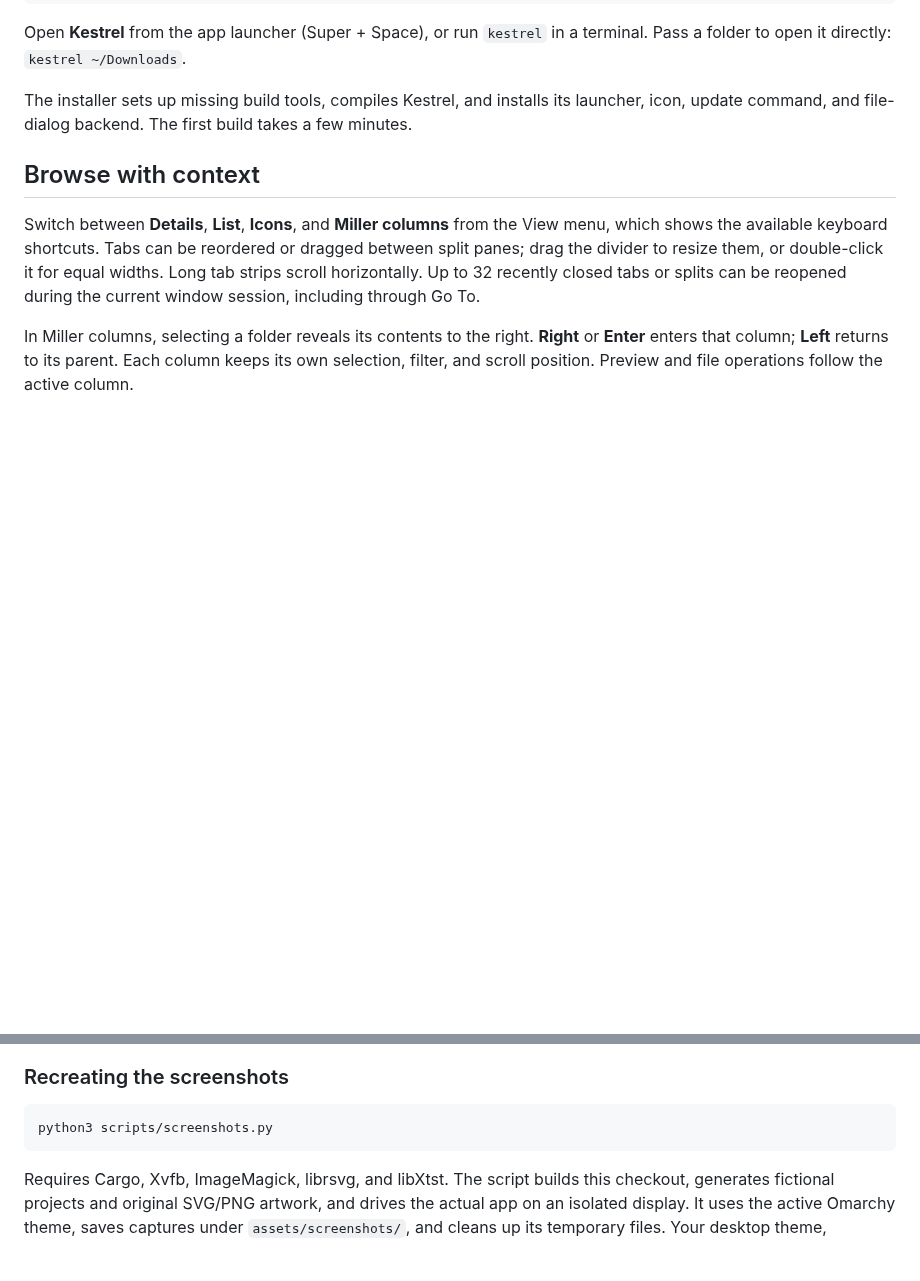
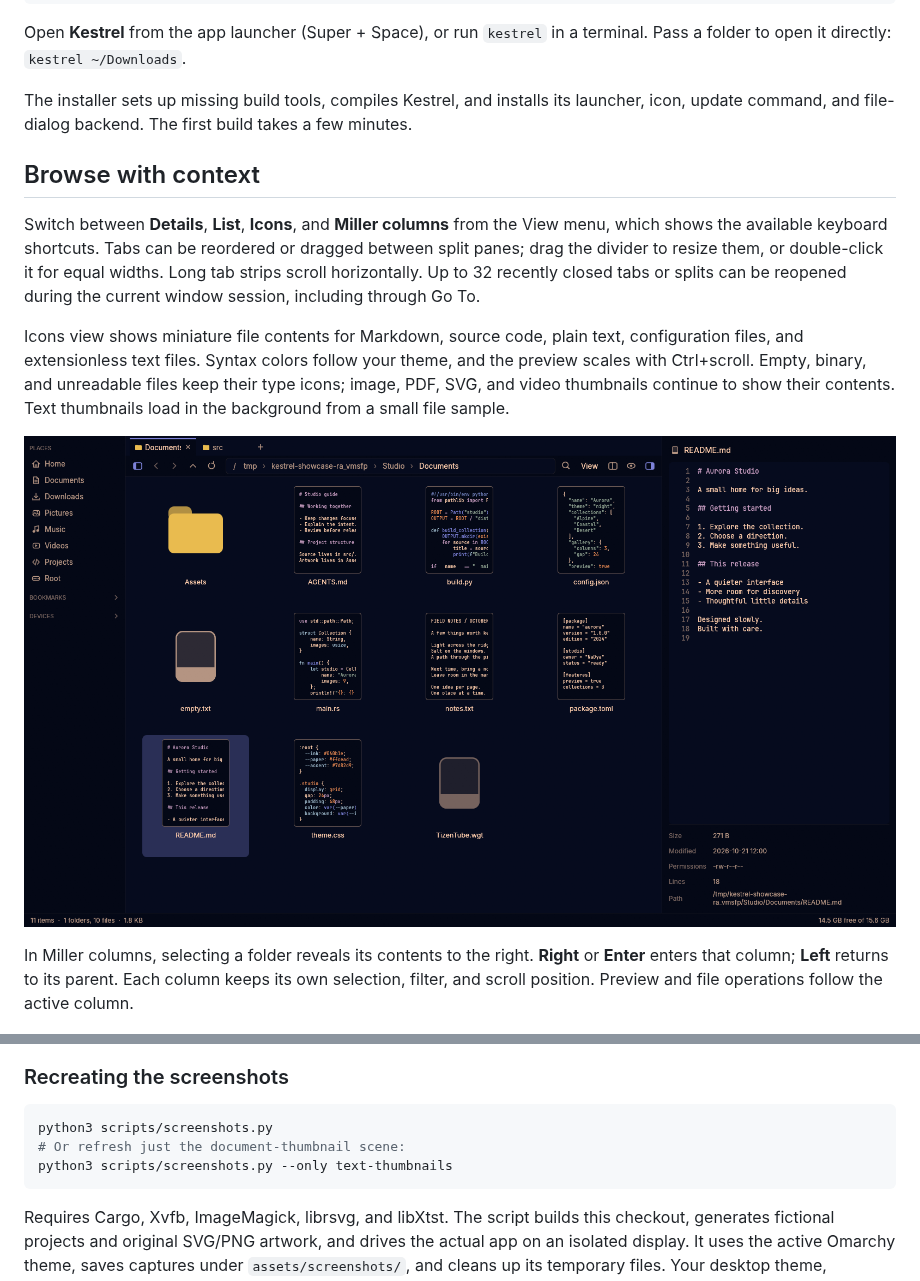
Before and after one commit to vanyapoker/kestrel, a Markdown page: README.md, 2 parts joined by grey strips. Drawn GitHub-style; pictures changed too: assets/screenshots/text-thumbnails.png (added); blank space fills up the shorter version.

Commit message:
Show theme-colored text contents in document icon thumbnails

````diff
--- a/README.md
+++ b/README.md
@@ -37,6 +37,14 @@ which shows the available keyboard shortcuts. Tabs can be reordered or dragged b
 split panes; drag the divider to resize them, or double-click it for equal widths.
 Long tab strips scroll horizontally. Up to 32 recently closed tabs or splits can be
 reopened during the current window session, including through Go To.
+
+Icons view shows miniature file contents for Markdown, source code, plain text,
+configuration files, and extensionless text files. Syntax colors follow your theme,
+and the preview scales with Ctrl+scroll. Empty, binary, and unreadable files keep
+their type icons; image, PDF, SVG, and video thumbnails continue to show their contents.
+Text thumbnails load in the background from a small file sample.
+
+[![Icons view showing document thumbnails with actual Markdown, Python, Rust, JSON, CSS, and plain-text contents, alongside standard icons for an empty file and a binary package](assets/screenshots/text-thumbnails.png)](assets/screenshots/text-thumbnails.png)
 
 In Miller columns, selecting a folder reveals its contents to the right. **Right** or
 **Enter** enters that column; **Left** returns to its parent. Each column keeps its own
@@ -228,6 +236,8 @@ and drop works on Hyprland.
 
 ```sh
 python3 scripts/screenshots.py
+# Or refresh just the document-thumbnail scene:
+python3 scripts/screenshots.py --only text-thumbnails
 ```
 
 Requires Cargo, Xvfb, ImageMagick, librsvg, and libXtst. The script builds this checkout,
````
Also changed, not shown: 5 other files.
